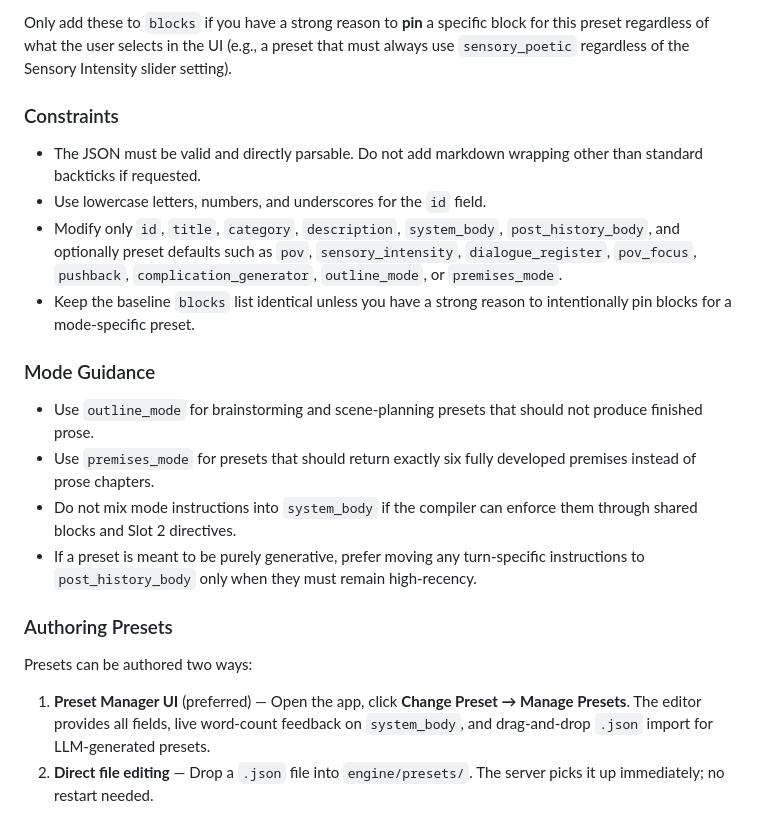
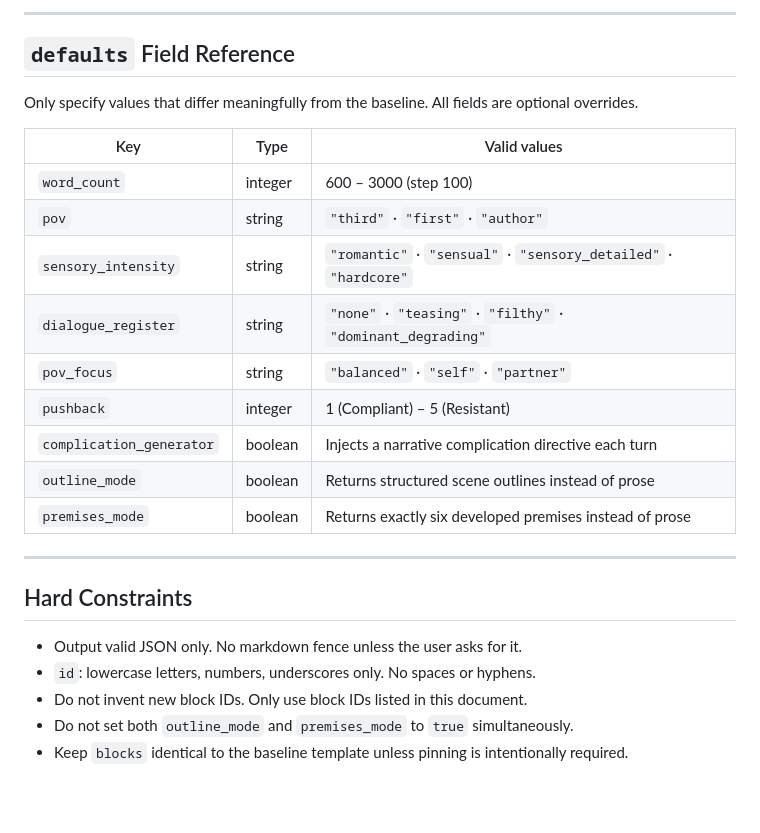
Before and after one commit to SriviharReddy/loomscribe, a Markdown page: engine/PRESET_CREATOR.md, the part around one of its changes. Drawn GitHub-style; blank space fills up the shorter version.

```diff
--- a/engine/PRESET_CREATOR.md
+++ b/engine/PRESET_CREATOR.md
@@ -70,23 +81,28 @@ The auto-resolved groups are:
 
-Only add these to `blocks` if you have a strong reason to **pin** a specific block for this preset regardless of what the user selects in the UI (e.g., a preset that must always use `sensory_poetic` regardless of the Sensory Intensity slider setting).
+---
 
-### Constraints
+## `defaults` Field Reference
 
-- The JSON must be valid and directly parsable. Do not add markdown wrapping other than standard backticks if requested.
-- Use lowercase letters, numbers, and underscores for the `id` field.
-- Modify only `id`, `title`, `category`, `description`, `system_body`, `post_history_body`, and optionally preset defaults such as `pov`, `sensory_intensity`, `dialogue_register`, `pov_focus`, `pushback`, `complication_generator`, `outline_mode`, or `premises_mode`.
-- Keep the baseline `blocks` list identical unless you have a strong reason to intentionally pin blocks for a mode-specific preset.
+Only specify values that differ meaningfully from the baseline. All fields are optional overrides.
 
-### Mode Guidance
+| Key | Type | Valid values |
+|---|---|---|
+| `word_count` | integer | 600 – 3000 (step 100) |
+| `pov` | string | `"third"` · `"first"` · `"author"` |
+| `sensory_intensity` | string | `"romantic"` · `"sensual"` · `"sensory_detailed"` · `"hardcore"` |
+| `dialogue_register` | string | `"none"` · `"teasing"` · `"filthy"` · `"dominant_degrading"` |
+| `pov_focus` | string | `"balanced"` · `"self"` · `"partner"` |
+| `pushback` | integer | 1 (Compliant) – 5 (Resistant) |
+| `complication_generator` | boolean | Injects a narrative complication directive each turn |
+| `outline_mode` | boolean | Returns structured scene outlines instead of prose |
+| `premises_mode` | boolean | Returns exactly six developed premises instead of prose |
 
-- Use `outline_mode` for brainstorming and scene-planning presets that should not produce finished prose.
-- Use `premises_mode` for presets that should return exactly six fully developed premises instead of prose chapters.
-- Do not mix mode instructions into `system_body` if the compiler can enforce them through shared blocks and Slot 2 directives.
-- If a preset is meant to be purely generative, prefer moving any turn-specific instructions to `post_history_body` only when they must remain high-recency.
+---
 
-### Authoring Presets
+## Hard Constraints
 
-Presets can be authored two ways:
-
-1. **Preset Manager UI** (preferred) — Open the app, click **Change Preset → Manage Presets**. The editor provides all fields, live word-count feedback on `system_body`, and drag-and-drop `.json` import for LLM-generated presets.
-2. **Direct file editing** — Drop a `.json` file into `engine/presets/`. The server picks it up immediately; no restart needed.
+- Output valid JSON only. No markdown fence unless the user asks for it.
+- `id`: lowercase letters, numbers, underscores only. No spaces or hyphens.
+- Do not invent new block IDs. Only use block IDs listed in this document.
+- Do not set both `outline_mode` and `premises_mode` to `true` simultaneously.
+- Keep `blocks` identical to the baseline template unless pinning is intentionally required.
```
Also changed, not shown: other parts of engine/PRESET_CREATOR.md (+47 -36 lines).
